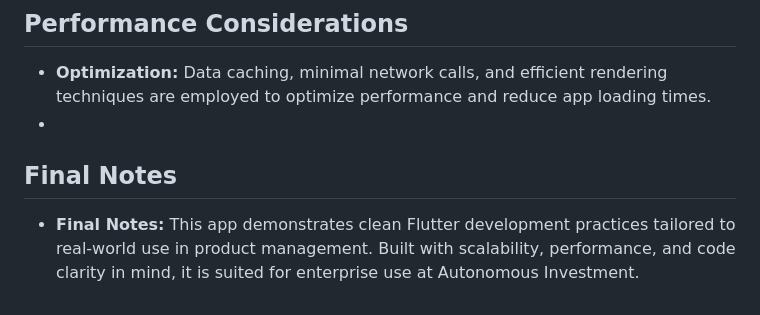
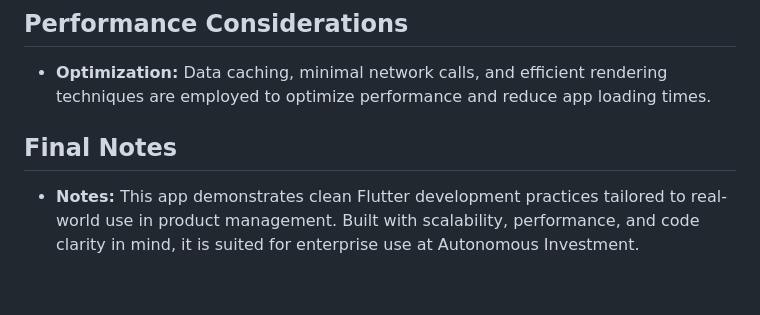
Before and after one commit to Flutter-AsadALi/Autonomous-Investment, a Markdown page: README.md, the part around the change. Drawn GitHub-style.

```diff
--- a/README.md
+++ b/README.md
@@ -71,7 +71,6 @@ You can download the APK file for the app here: [Download App APK](https://githu
 ## Performance Considerations
 
 - **Optimization:** Data caching, minimal network calls, and efficient rendering techniques are employed to optimize performance and reduce app loading times.
--
 ## Final Notes
 
-- **Final Notes:** This app demonstrates clean Flutter development practices tailored to real-world use in product management. Built with scalability, performance, and code clarity in mind, it is suited for enterprise use at Autonomous Investment.
+- **Notes:** This app demonstrates clean Flutter development practices tailored to real-world use in product management. Built with scalability, performance, and code clarity in mind, it is suited for enterprise use at Autonomous Investment.
```
